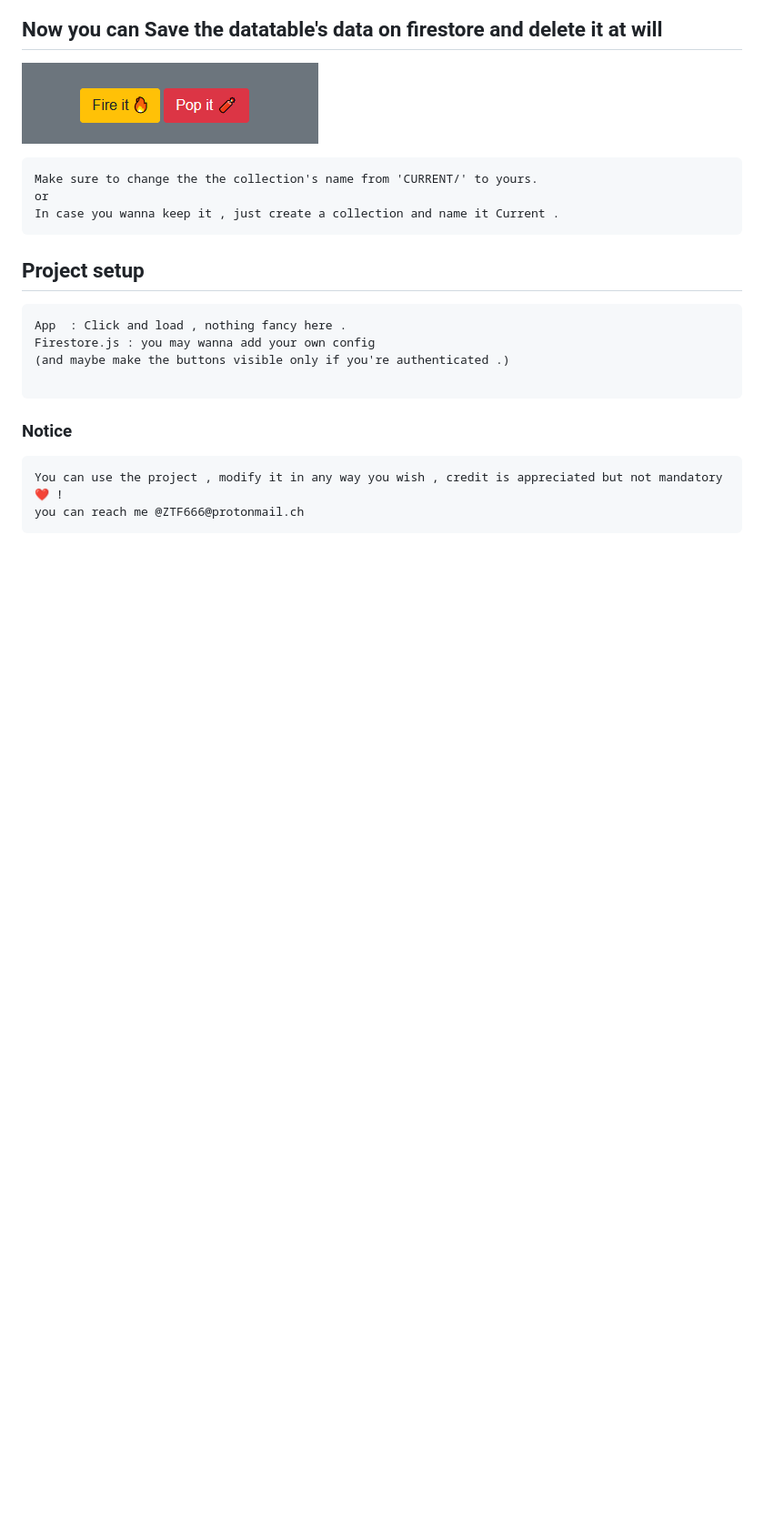
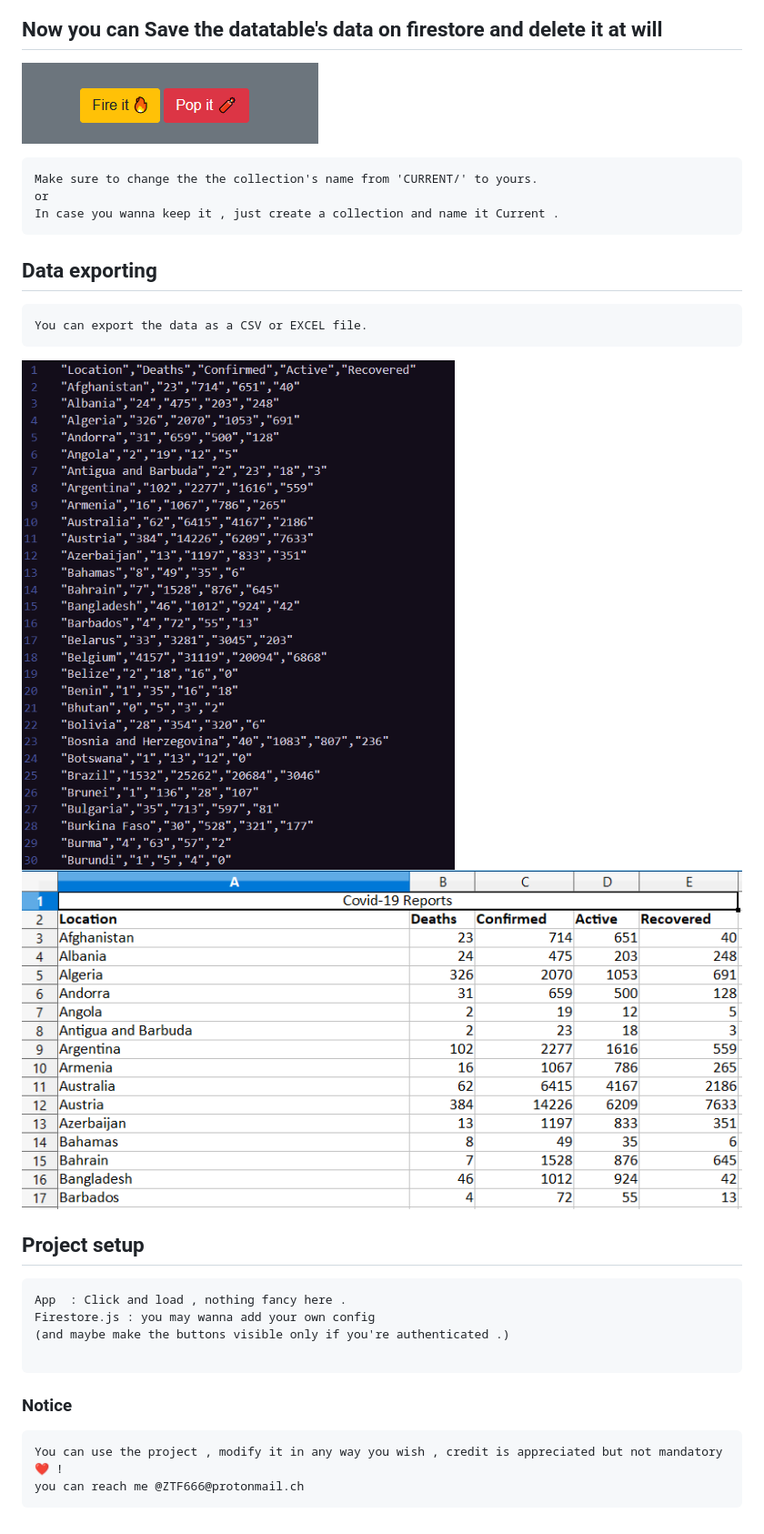
Before and after one commit to ZTF666/Covid19-Reporter, a Markdown page: readme.md, the part around the change. Shown: that part at 91% size. GitHub-like rendering; pictures changed too: assets/csv.png (added), assets/xlsx.png (added); blank space fills up the shorter version.

````diff
--- a/readme.md
+++ b/readme.md
@@ -26,6 +26,13 @@ Make sure to change the the collection's name from 'CURRENT/' to yours.
 or
 In case you wanna keep it , just create a collection and name it Current .
 ```
+## Data exporting
+```
+You can export the data as a CSV or EXCEL file.
+```
+![Screenshot](/assets/csv.png)
+![Screenshot](/assets/xlsx.png)
+
 
 ## Project setup
 
````
Also changed, not shown: assets/chartjs.png (deleted), assets/data.png (deleted), 1 other file.
